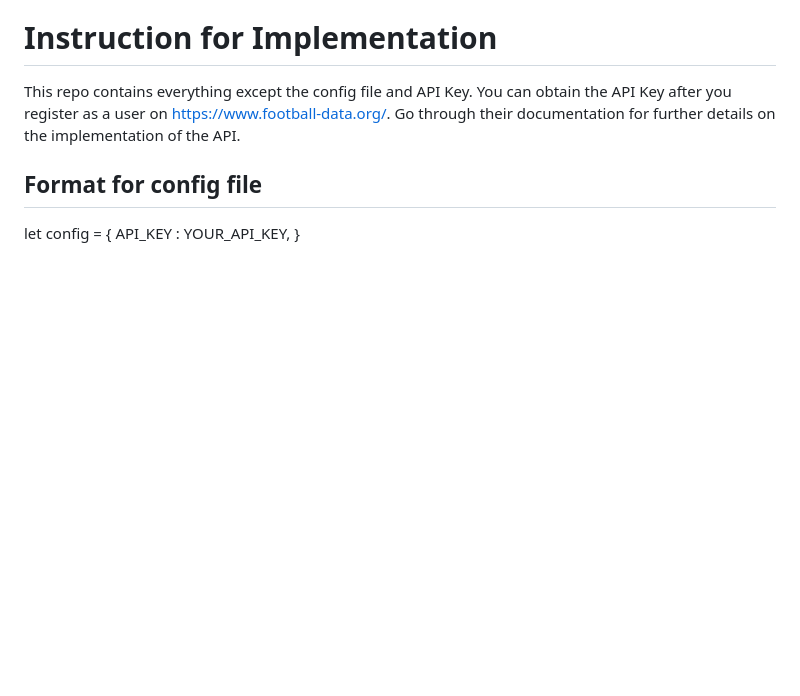
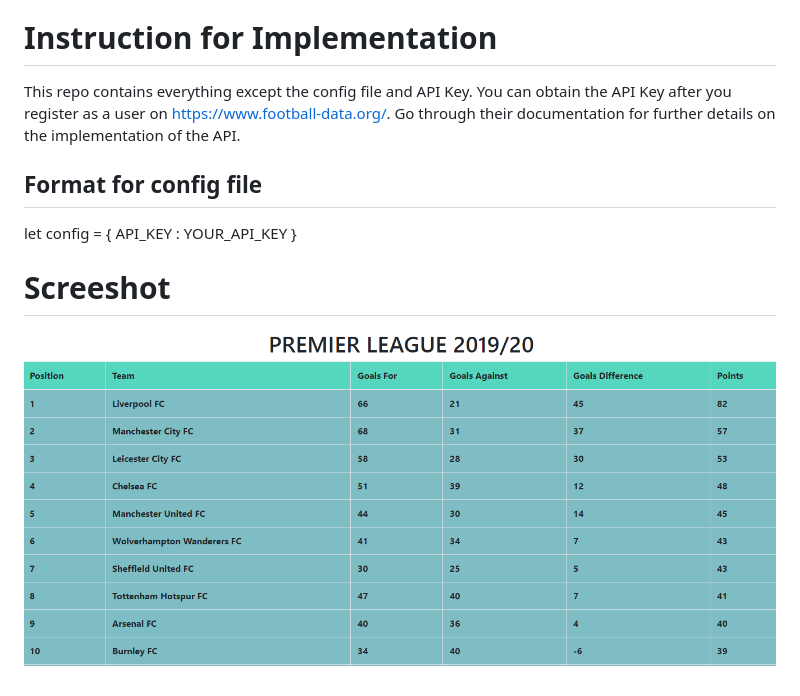
Before and after one commit to ApexAbim/Premier-League-Table, a Markdown page: README.md, the part around the change. Drawn GitHub-style; pictures changed too: ss1.png (added); blank space fills up the shorter version.

Commit message:
added screenshot in readme

```diff
--- a/README.md
+++ b/README.md
@@ -13,5 +13,9 @@ https://www.football-data.org/. Go through their documentation for further detai
 ## Format for config file
 
 let config = {
-    API_KEY : YOUR_API_KEY,
+    API_KEY : YOUR_API_KEY
 }
+
+# Screeshot
+
+![](ss1.png)
```
